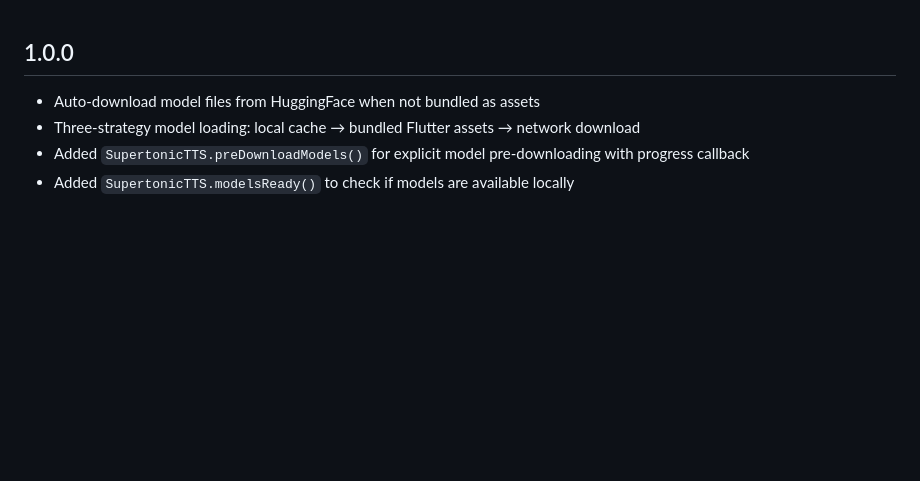
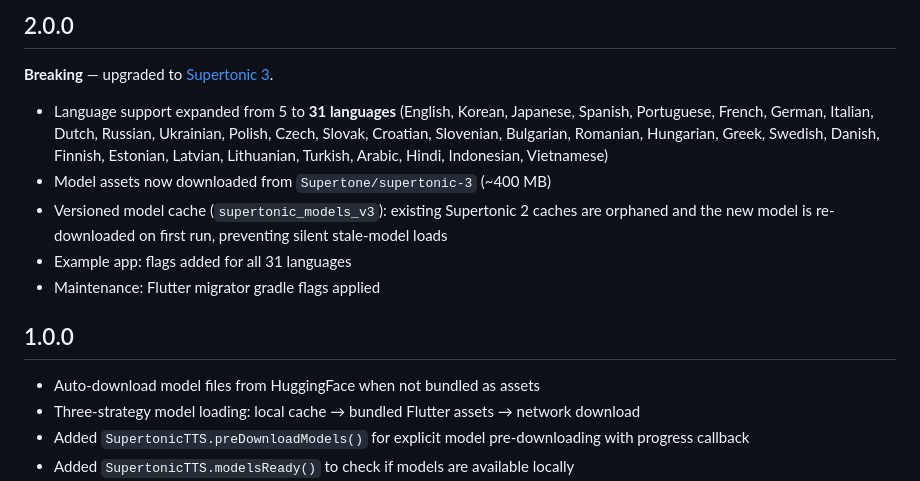
Before and after one commit to YofarDev/supertonic_flutter, a Markdown page: CHANGELOG.md, the part around the change. Drawn GitHub-style; blank space fills up the shorter version.

```diff
--- a/CHANGELOG.md
+++ b/CHANGELOG.md
@@ -1,3 +1,13 @@
+## 2.0.0
+
+**Breaking** — upgraded to [Supertonic 3](https://huggingface.co/Supertone/supertonic-3).
+
+- Language support expanded from 5 to **31 languages** (English, Korean, Japanese, Spanish, Portuguese, French, German, Italian, Dutch, Russian, Ukrainian, Polish, Czech, Slovak, Croatian, Slovenian, Bulgarian, Romanian, Hungarian, Greek, Swedish, Danish, Finnish, Estonian, Latvian, Lithuanian, Turkish, Arabic, Hindi, Indonesian, Vietnamese)
+- Model assets now downloaded from `Supertone/supertonic-3` (~400 MB)
+- Versioned model cache (`supertonic_models_v3`): existing Supertonic 2 caches are orphaned and the new model is re-downloaded on first run, preventing silent stale-model loads
+- Example app: flags added for all 31 languages
+- Maintenance: Flutter migrator gradle flags applied
+
 ## 1.0.0
 
 - Auto-download model files from HuggingFace when not bundled as assets
```
Also changed, not shown: README.md (+6 -4 lines), example/screen.png, 9 other files.
